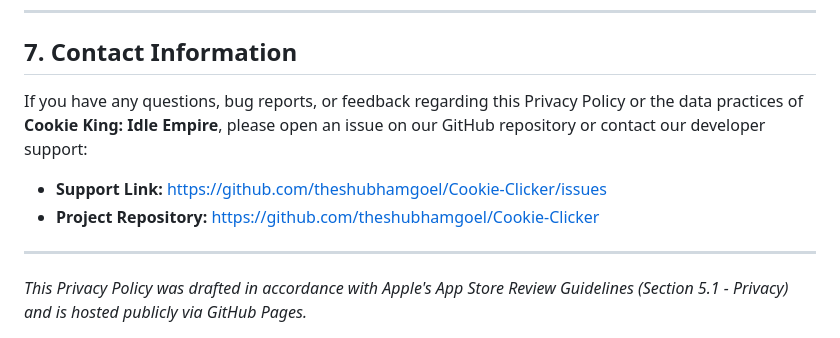
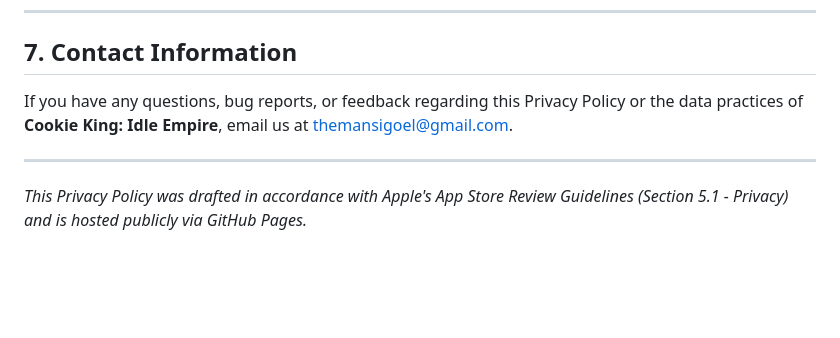
Before and after one commit to theshubhamgoel/cookie-king, a Markdown page: README.md, the part around the change. Drawn GitHub-style; blank space fills up the shorter version.

Commit message:
Revise contact details in README
Updated contact information for feedback and support.

```diff
--- a/README.md
+++ b/README.md
@@ -80,10 +80,7 @@ We may update our Privacy Policy from time to time to align with new gameplay fe
 
 ## 7. Contact Information
 
-If you have any questions, bug reports, or feedback regarding this Privacy Policy or the data practices of **Cookie King: Idle Empire**, please open an issue on our GitHub repository or contact our developer support:
-
-* **Support Link:** [https://github.com/theshubhamgoel/Cookie-Clicker/issues](https://github.com/theshubhamgoel/Cookie-Clicker/issues)
-* **Project Repository:** [https://github.com/theshubhamgoel/Cookie-Clicker](https://github.com/theshubhamgoel/Cookie-Clicker)
+If you have any questions, bug reports, or feedback regarding this Privacy Policy or the data practices of **Cookie King: Idle Empire**, email us at themansigoel@gmail.com.
 
 ---
 
```
